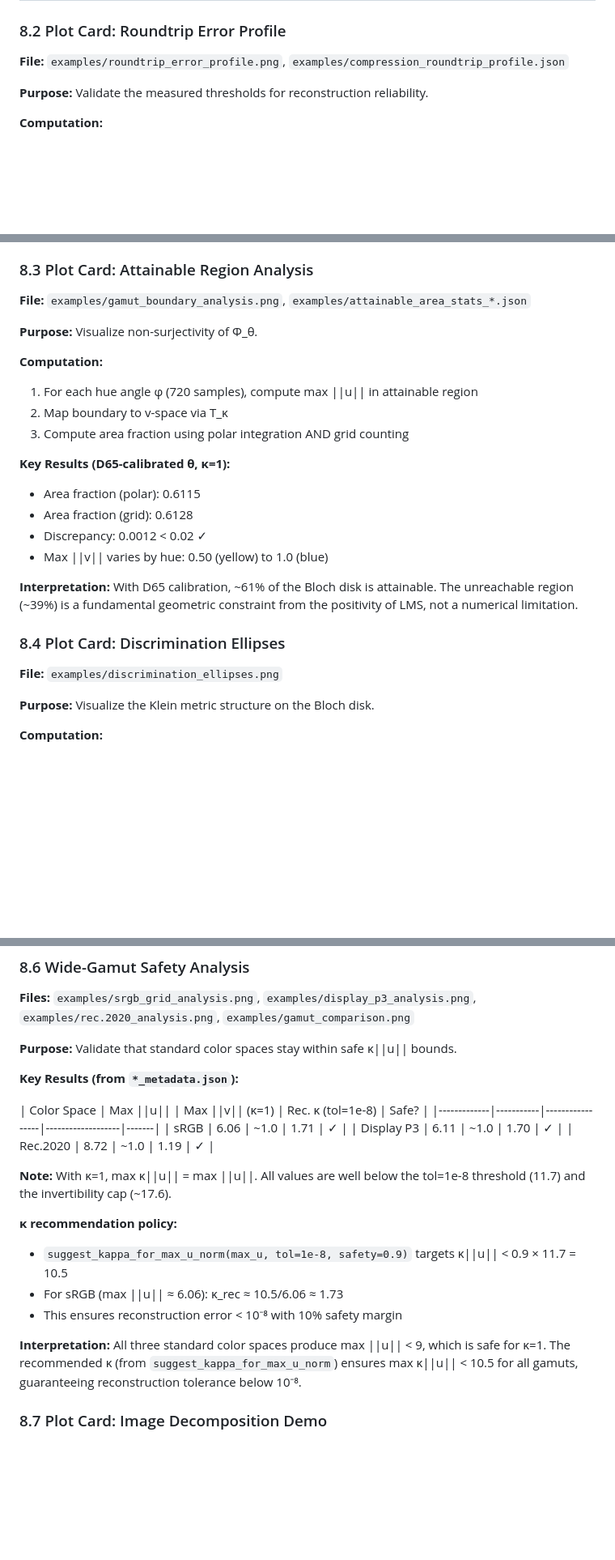
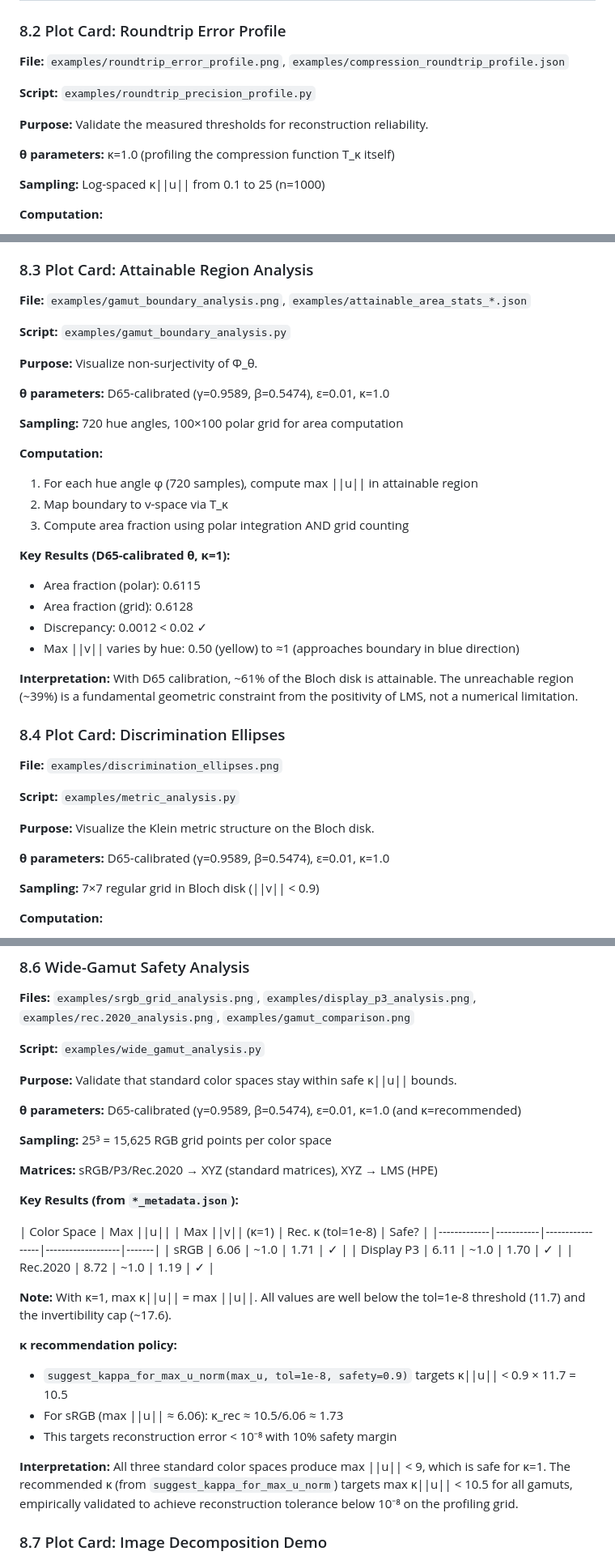
Before and after one commit to guy-singer/colorperception, a Markdown page: REPORT.md, 3 parts joined by grey strips. Shown at 81% size. GitHub-like rendering; blank space fills up the shorter version.

```diff
--- a/REPORT.md
+++ b/REPORT.md
@@ -557,7 +607,13 @@ This section documents the key experimental validations performed and their quan
 
 **File:** `examples/roundtrip_error_profile.png`, `examples/compression_roundtrip_profile.json`
 
+**Script:** `examples/roundtrip_precision_profile.py`
+
 **Purpose:** Validate the measured thresholds for reconstruction reliability.
+
+**θ parameters:** κ=1.0 (profiling the compression function T_κ itself)
+
+**Sampling:** Log-spaced κ||u|| from 0.1 to 25 (n=1000)
 
 **Computation:**
 1. Generate κ||u|| values from 0.1 to 25 (log-spaced, n=1000)
@@ -578,7 +634,13 @@ This section documents the key experimental validations performed and their quan
 
 **File:** `examples/gamut_boundary_analysis.png`, `examples/attainable_area_stats_*.json`
 
+**Script:** `examples/gamut_boundary_analysis.py`
+
 **Purpose:** Visualize non-surjectivity of Φ_θ.
+
+**θ parameters:** D65-calibrated (γ=0.9589, β=0.5474), ε=0.01, κ=1.0
+
+**Sampling:** 720 hue angles, 100×100 polar grid for area computation
 
 **Computation:**
 1. For each hue angle φ (720 samples), compute max ||u|| in attainable region
@@ -589,7 +651,7 @@ This section documents the key experimental validations performed and their quan
 - Area fraction (polar): 0.6115
 - Area fraction (grid): 0.6128
 - Discrepancy: 0.0012 < 0.02 ✓
-- Max ||v|| varies by hue: 0.50 (yellow) to 1.0 (blue)
+- Max ||v|| varies by hue: 0.50 (yellow) to ≈1 (approaches boundary in blue direction)
 
 **Interpretation:** With D65 calibration, ~61% of the Bloch disk is attainable. The unreachable region (~39%) is a fundamental geometric constraint from the positivity of LMS, not a numerical limitation.
 
@@ -597,7 +659,13 @@ This section documents the key experimental validations performed and their quan
 
 **File:** `examples/discrimination_ellipses.png`
 
+**Script:** `examples/metric_analysis.py`
+
 **Purpose:** Visualize the Klein metric structure on the Bloch disk.
+
+**θ parameters:** D65-calibrated (γ=0.9589, β=0.5474), ε=0.01, κ=1.0
+
+**Sampling:** 7×7 regular grid in Bloch disk (||v|| < 0.9)
 
 **Computation:**
 1. Sample 7×7 grid of points with ||v|| < 0.9
@@ -652,7 +726,15 @@ This section documents the key experimental validations performed and their quan
 
 **Files:** `examples/srgb_grid_analysis.png`, `examples/display_p3_analysis.png`, `examples/rec.2020_analysis.png`, `examples/gamut_comparison.png`
 
+**Script:** `examples/wide_gamut_analysis.py`
+
 **Purpose:** Validate that standard color spaces stay within safe κ||u|| bounds.
+
+**θ parameters:** D65-calibrated (γ=0.9589, β=0.5474), ε=0.01, κ=1.0 (and κ=recommended)
+
+**Sampling:** 25³ = 15,625 RGB grid points per color space
+
+**Matrices:** sRGB/P3/Rec.2020 → XYZ (standard matrices), XYZ → LMS (HPE)
 
 **Key Results (from `*_metadata.json`):**
 
@@ -667,9 +749,9 @@ This section documents the key experimental validations performed and their quan
 **κ recommendation policy:**
 - `suggest_kappa_for_max_u_norm(max_u, tol=1e-8, safety=0.9)` targets κ||u|| < 0.9 × 11.7 = 10.5
 - For sRGB (max ||u|| ≈ 6.06): κ_rec ≈ 10.5/6.06 ≈ 1.73
-- This ensures reconstruction error < 10⁻⁸ with 10% safety margin
+- This targets reconstruction error < 10⁻⁸ with 10% safety margin
 
-**Interpretation:** All three standard color spaces produce max ||u|| < 9, which is safe for κ=1. The recommended κ (from `suggest_kappa_for_max_u_norm`) ensures max κ||u|| < 10.5 for all gamuts, guaranteeing reconstruction tolerance below 10⁻⁸.
+**Interpretation:** All three standard color spaces produce max ||u|| < 9, which is safe for κ=1. The recommended κ (from `suggest_kappa_for_max_u_norm`) targets max κ||u|| < 10.5 for all gamuts, empirically validated to achieve reconstruction tolerance below 10⁻⁸ on the profiling grid.
 
 ### 8.7 Plot Card: Image Decomposition Demo
 
```
Also changed, not shown: other parts of REPORT.md (+86 -25 lines).
